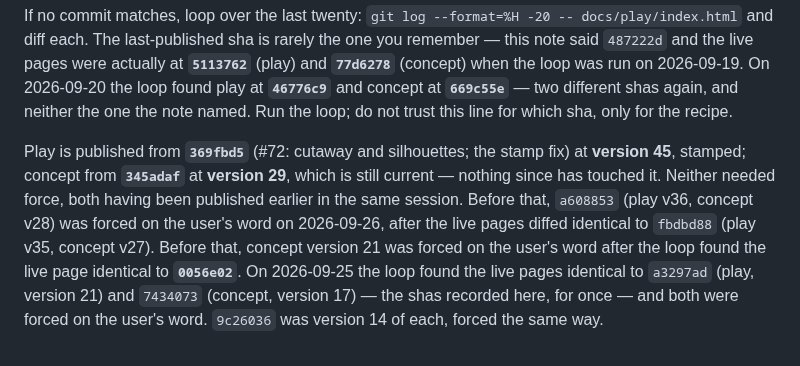
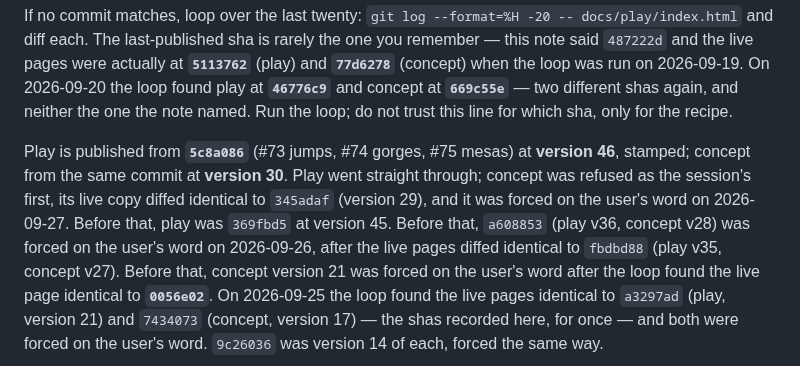
Before and after one commit to desphyxia/st-voxel-action, a Markdown page: CLAUDE.md, the part around the change. Drawn GitHub-style.

Commit message:
Record the publish: play v46 and concept v30 from 5c8a086
Co-Authored-By: Claude Opus 5.5 <noreply@anthropic.com>
Claude-Session: https://claude.ai/code/session_0111QhkUDbq7hVJGHHhy3wwN

```diff
--- a/CLAUDE.md
+++ b/CLAUDE.md
@@ -89,9 +89,10 @@ when the loop was run on 2026-09-19. On 2026-09-20 the loop found play at **`467
 concept at **`669c55e`** — two different shas again, and neither the one the note named. Run the
 loop; do not trust this line for which sha, only for the recipe.
 
-Play is published from **`369fbd5`** (#72: cutaway and silhouettes; the stamp fix) at **version 45**, stamped; concept from **`345adaf`** at **version 29**, which is still current — nothing
-since has touched it. Neither needed force, both having been published earlier in the same
-session. Before that, `a608853` (play v36, concept v28) was forced on the
+Play is published from **`5c8a086`** (#73 jumps, #74 gorges, #75 mesas) at **version 46**,
+stamped; concept from the same commit at **version 30**. Play went straight through; concept was
+refused as the session's first, its live copy diffed identical to `345adaf` (version 29), and it
+was forced on the user's word on 2026-09-27. Before that, play was `369fbd5` at version 45. Before that, `a608853` (play v36, concept v28) was forced on the
 user's word on 2026-09-26, after the live pages diffed identical to `fbdbd88` (play v35,
 concept v27). Before that, concept version 21 was forced on the user's word after the loop found
 the live page identical to **`0056e02`**.
```
